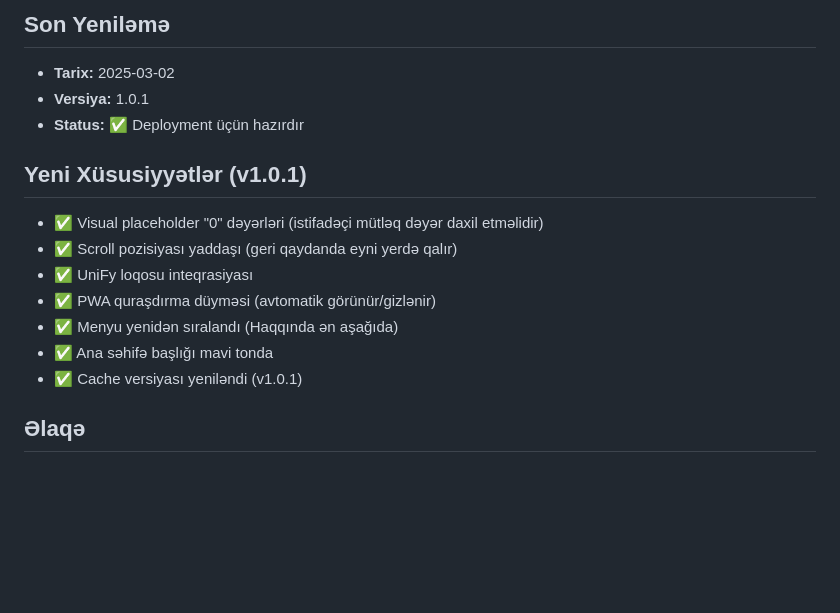
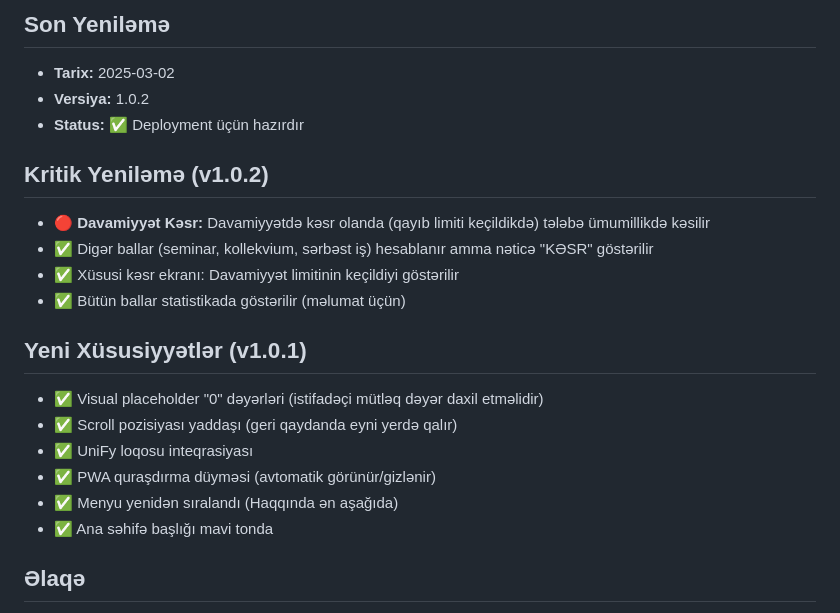
Before and after one commit to guyu6821-gif/bty, a Markdown page: README.md, the part around the change. GitHub-like rendering; blank space fills up the shorter version.

Commit message:
Update README with v1.0.2 critical fix

```diff
--- a/README.md
+++ b/README.md
@@ -130,8 +130,14 @@ const CACHE_VERSION = 'v1.0.1'; // Nömrəni artır
 
 ## Son Yeniləmə
 - **Tarix:** 2025-03-02
-- **Versiya:** 1.0.1
+- **Versiya:** 1.0.2
 - **Status:** ✅ Deployment üçün hazırdır
+
+## Kritik Yeniləmə (v1.0.2)
+- 🔴 **Davamiyyət Kəsr:** Davamiyyətdə kəsr olanda (qayıb limiti keçildikdə) tələbə ümumillikdə kəsilir
+- ✅ Digər ballar (seminar, kollekvium, sərbəst iş) hesablanır amma nəticə "KƏSR" göstərilir
+- ✅ Xüsusi kəsr ekranı: Davamiyyət limitinin keçildiyi göstərilir
+- ✅ Bütün ballar statistikada göstərilir (məlumat üçün)
 
 ## Yeni Xüsusiyyətlər (v1.0.1)
 - ✅ Visual placeholder "0" dəyərləri (istifadəçi mütləq dəyər daxil etməlidir)
@@ -140,7 +146,6 @@ const CACHE_VERSION = 'v1.0.1'; // Nömrəni artır
 - ✅ PWA quraşdırma düyməsi (avtomatik görünür/gizlənir)
 - ✅ Menyu yenidən sıralandı (Haqqında ən aşağıda)
 - ✅ Ana səhifə başlığı mavi tonda
-- ✅ Cache versiyası yeniləndi (v1.0.1)
 
 ## Əlaqə
 - **WhatsApp:** +994 55 940 60 18 (Sərbəst iş hazırlanması)
```
